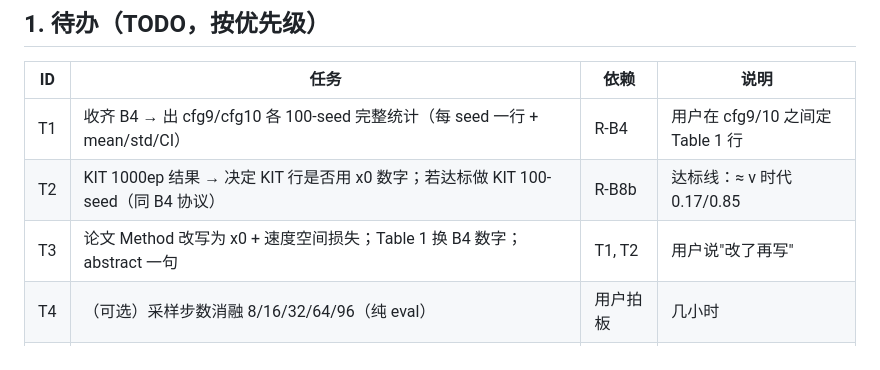
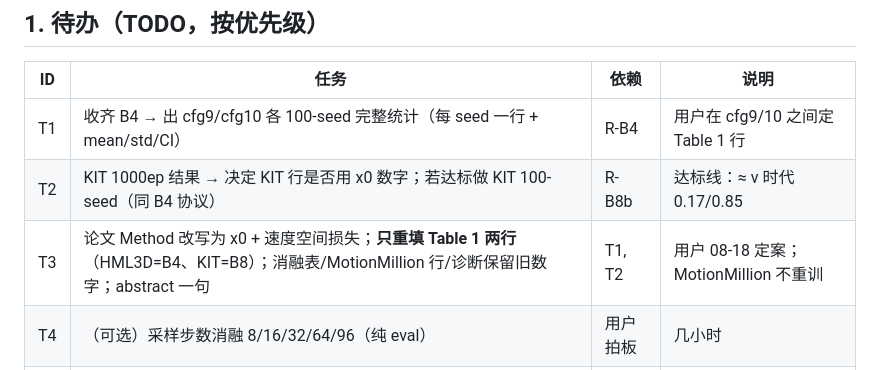
Before and after one commit to PengchengFang-cs/MoGeFlow, a Markdown page: refine-logs/EXPERIMENT_TRACKER.md, the part around the change. GitHub-like rendering.

```diff
--- a/refine-logs/EXPERIMENT_TRACKER.md
+++ b/refine-logs/EXPERIMENT_TRACKER.md
@@ -20,7 +20,7 @@
 |---|---|---|---|
 | T1 | 收齐 B4 → 出 cfg9/cfg10 各 100-seed 完整统计（每 seed 一行 + mean/std/CI） | R-B4 | 用户在 cfg9/10 之间定 Table 1 行 |
 | T2 | KIT 1000ep 结果 → 决定 KIT 行是否用 x0 数字；若达标做 KIT 100-seed（同 B4 协议） | R-B8b | 达标线：≈ v 时代 0.17/0.85 |
-| T3 | 论文 Method 改写为 x0 + 速度空间损失；Table 1 换 B4 数字；abstract 一句 | T1, T2 | 用户说"改了再写" |
+| T3 | 论文 Method 改写为 x0 + 速度空间损失；**只重填 Table 1 两行**（HML3D=B4、KIT=B8）；消融表/MotionMillion 行/诊断保留旧数字；abstract 一句 | T1, T2 | 用户 08-18 定案；MotionMillion 不重训 |
 | T4 | （可选）采样步数消融 8/16/32/64/96（纯 eval） | 用户拍板 | 几小时 |
 | T5 | ScaMo/MotionMillion 作者名单再核；AI use statement（用户写）；bib-audit 提交仍在本地未 push | — | 只在指令下 push |
 
```
Also changed, not shown: EXPERIMENT_LOG.md (+2 -2 lines), refine-logs/EXPERIMENT_PLAN.md (+3 -2 lines).
